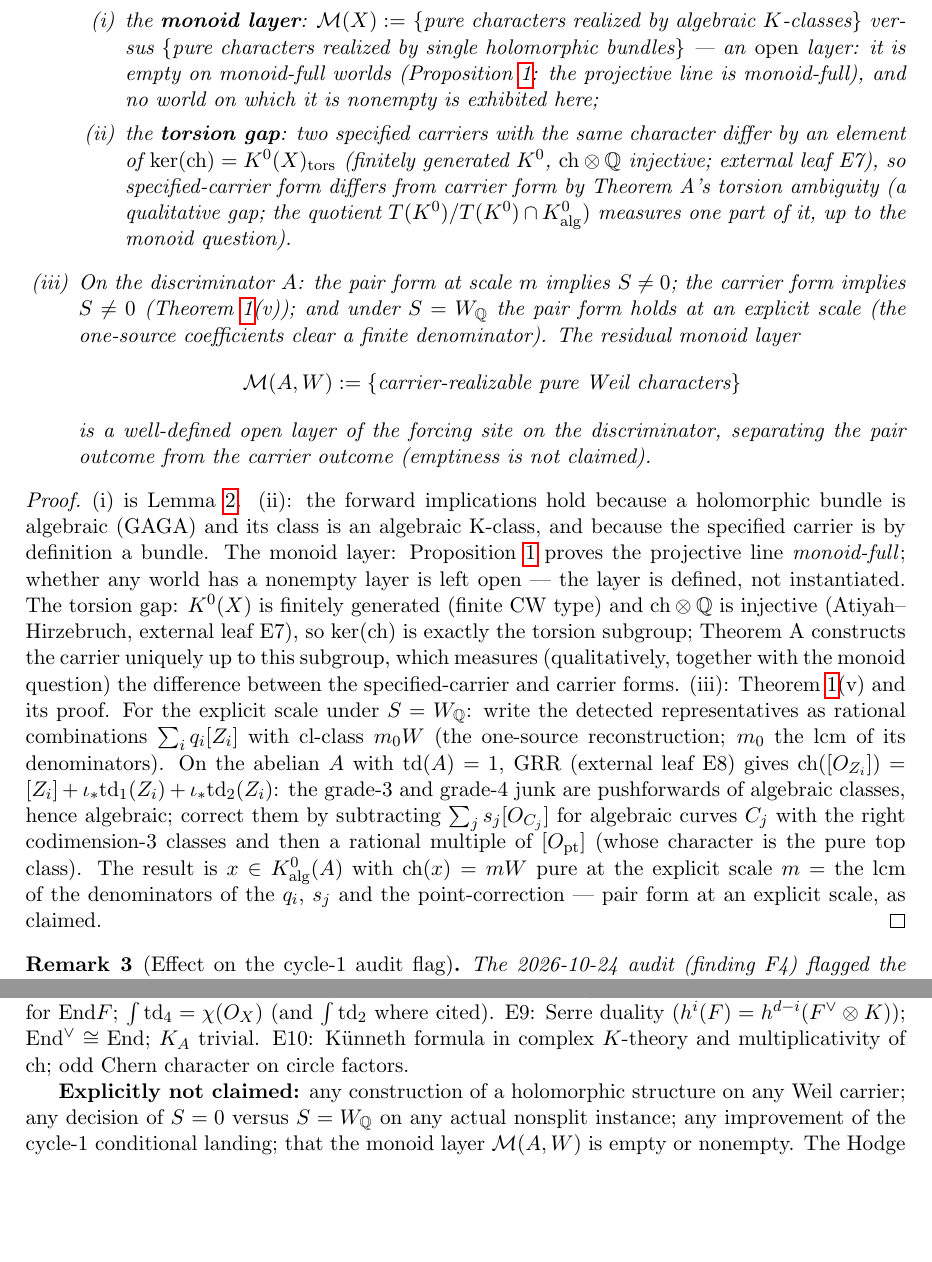
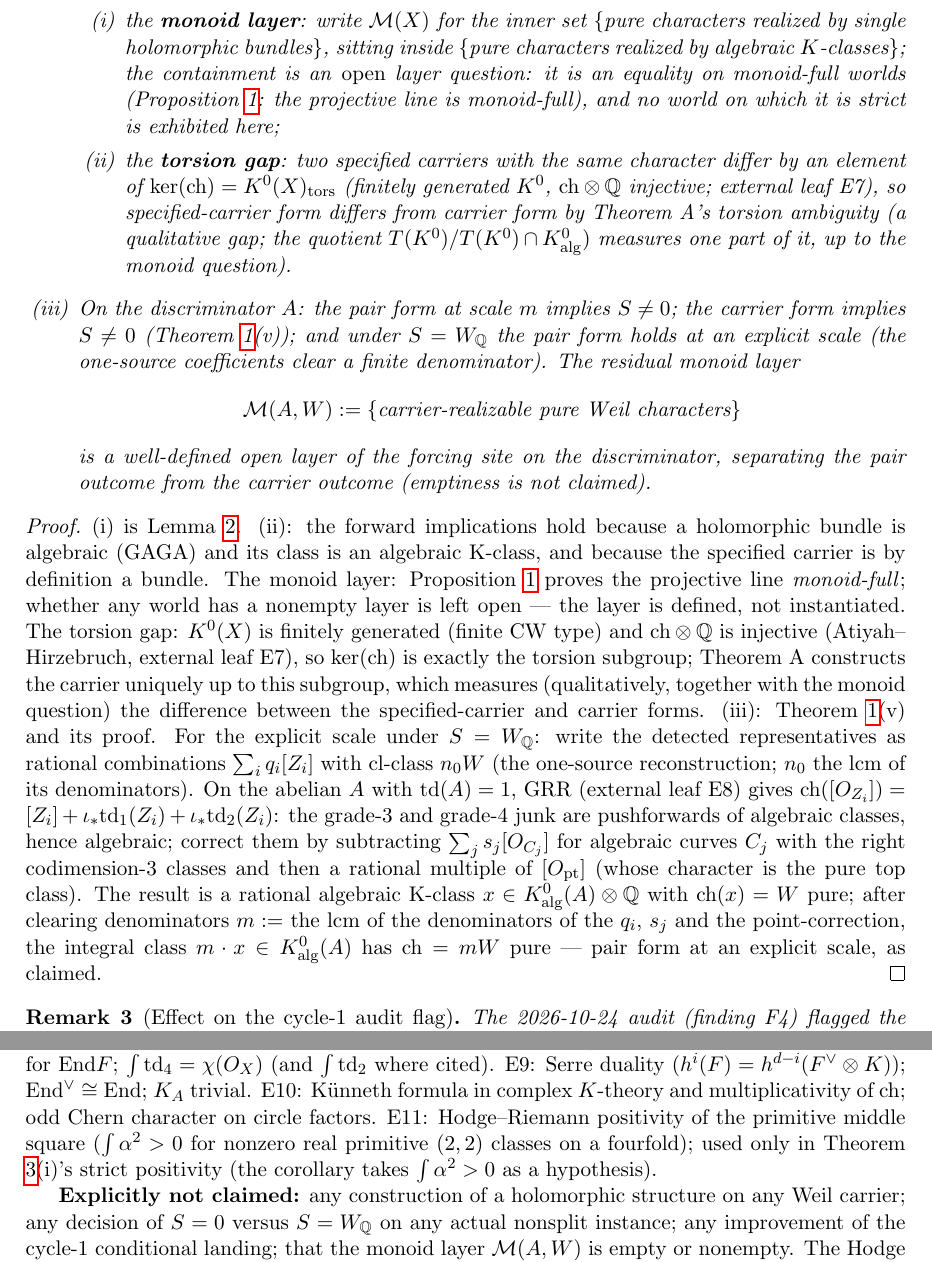
Before and after one commit to kyo-oo/HC-PROOF, a LaTeX document (research/derivations/GST_weil_forcing_frame_end_signature_and_input_stratification_2026_10_25.tex): two parts of pages 7 and 11 of 11, joined at a grey line, cut so that both start at the same text, the shorter picture padded with empty space. Compiled offline with pdfLaTeX.

Commit message:
Cycle 2 strike 1 residual sweep (re-audit 9-b, 10 one-liners): stale h1 formula in scope list -> End-mass form; stale 'End-signature/rigidity' sentences in record sections 3-4 -> End-mass forms; Lean docstring sign corrected (docstring-only, elaboration unchanged); projpoly kernel-verification attribution split ((a)-(c) companion, (d) gstuniv given record-level census, mirrored in record item 1); M(X) inner-set convention aligned across tex and record; W2(iii) clearing/denominator restated (n0 rename); E11 Hodge-Riemann leaf added; record R4 row carries the conditional-frame qualifier (E1/E2 visible)

```diff
--- a/research/derivations/GST_weil_forcing_frame_end_signature_and_input_stratification_2026_10_25.tex
+++ b/research/derivations/GST_weil_forcing_frame_end_signature_and_input_stratification_2026_10_25.tex
@@ -313,10 +314,10 @@ Fix $(X,p,\alpha)$ with $m\equiv0\pmod{m_0}$, $r\ge\max(p+1,d+1)$.
 \item Carrier form $\Rightarrow$ pair form; specified-carrier form $\Rightarrow$ carrier form. The two layers between
 the forms are well-defined:
 \begin{enumerate}[label=(\roman*)]
-\item the \textbf{monoid layer}: $\mathcal{M}(X):=$ $\{$pure characters realized by algebraic $K$-classes$\}$
-versus $\{$pure characters realized by single holomorphic bundles$\}$ --- an \emph{open} layer: it is empty on
-monoid-full worlds (Proposition \ref{prop:monoid}: the projective line is monoid-full), and no world on which it
-is nonempty is exhibited here;
+\item the \textbf{monoid layer}: write $\mathcal{M}(X)$ for the inner set $\{$pure characters realized by single
+holomorphic bundles$\}$, sitting inside $\{$pure characters realized by algebraic $K$-classes$\}$; the containment
+is an \emph{open} layer question: it is an equality on monoid-full worlds (Proposition \ref{prop:monoid}: the
+projective line is monoid-full), and no world on which it is strict is exhibited here;
 \item the \textbf{torsion gap}: two specified carriers with the same character differ by an element of
 $\ker(\mathrm{ch})=K^0(X)_{\mathrm{tors}}$ (finitely generated $K^0$, $\mathrm{ch}\otimes\mathbb{Q}$ injective;
 external leaf E7), so specified-carrier form differs from carrier form by Theorem A's torsion ambiguity
@@ -344,13 +345,13 @@ external leaf E7), so $\ker(\mathrm{ch})$ is exactly the torsion subgroup; Theor
 uniquely up to this subgroup, which measures (qualitatively, together with the monoid question) the difference
 between the specified-carrier and carrier forms. (iii): Theorem \ref{thm:W1}(v) and its proof. For the explicit
 scale under $S=W_\mathbb{Q}$: write the detected representatives as rational combinations $\sum_i q_i[Z_i]$ with
-$\mathrm{cl}$-class $m_0W$ (the one-source reconstruction; $m_0$ the lcm of its denominators). On the abelian $A$
+$\mathrm{cl}$-class $n_0W$ (the one-source reconstruction; $n_0$ the lcm of its denominators). On the abelian $A$
 with $\mathrm{td}(A)=1$, GRR (external leaf E8) gives $\mathrm{ch}([O_{Z_i}])=[Z_i]+\iota_*\mathrm{td}_1(Z_i)+\iota_*\mathrm{td}_2(Z_i)$:
 the grade-$3$ and grade-$4$ junk are pushforwards of algebraic classes, hence algebraic; correct them by
 subtracting $\sum_j s_j[O_{C_j}]$ for algebraic curves $C_j$ with the right codimension-$3$ classes and then a
-rational multiple of $[O_{\mathrm{pt}}]$ (whose character is the pure top class). The result is $x\in K^0_{\mathrm{alg}}(A)$
-with $\mathrm{ch}(x)=mW$ pure at the explicit scale $m$ = the lcm of the denominators of the $q_i$, $s_j$ and the
-point-correction --- pair form at an explicit scale, as claimed.
+rational multiple of $[O_{\mathrm{pt}}]$ (whose character is the pure top class). The result is a rational algebraic K-class $x\in K^0_{\mathrm{alg}}(A)\otimes\mathbb{Q}$ with $\mathrm{ch}(x)=W$ pure;
+after clearing denominators $m:=$ the lcm of the denominators of the $q_i$, $s_j$ and the point-correction, the
+integral class $m\cdot x\in K^0_{\mathrm{alg}}(A)$ has $\mathrm{ch}=mW$ pure --- pair form at an explicit scale, as claimed.
 \end{proof}
 
 \begin{remark}[Effect on the cycle-1 audit flag]
@@ -562,6 +563,9 @@ E8: Hirzebruch--Riemann--Roch for $\mathrm{End}F$; $\int\mathrm{td}_4=\chi(O_X)$
 E9: Serre duality ($h^i(F)=h^{d-i}(F^\vee\otimes K)$); $\mathrm{End}^\vee\cong\mathrm{End}$; $K_A$ trivial.
 E10: K\"unneth formula in complex $K$-theory and multiplicativity of $\mathrm{ch}$; odd Chern character on circle
 factors.
+E11: Hodge--Riemann positivity of the primitive middle square ($\int\alpha^2>0$ for nonzero real primitive
+$(2,2)$ classes on a fourfold); used only in Theorem \ref{thm:W3}(i)'s strict positivity (the corollary takes
+$\int\alpha^2>0$ as a hypothesis).
 
 \textbf{Explicitly not claimed:} any construction of a holomorphic structure on any Weil carrier; any decision of
 $S=0$ versus $S=W_\mathbb{Q}$ on any actual nonsplit instance; any improvement of the cycle-1 conditional landing;
```
Also changed, not shown: research/records/2026-10-25-gst-weil-forcing-frame-end-signature-and-input-stratification.md (+9 -6 lines), research/derivations/GST_weil_forcing_frame_end_signature_and_input_stratification_2026_10_25.tex (7 more changed lines), 1 other file.
